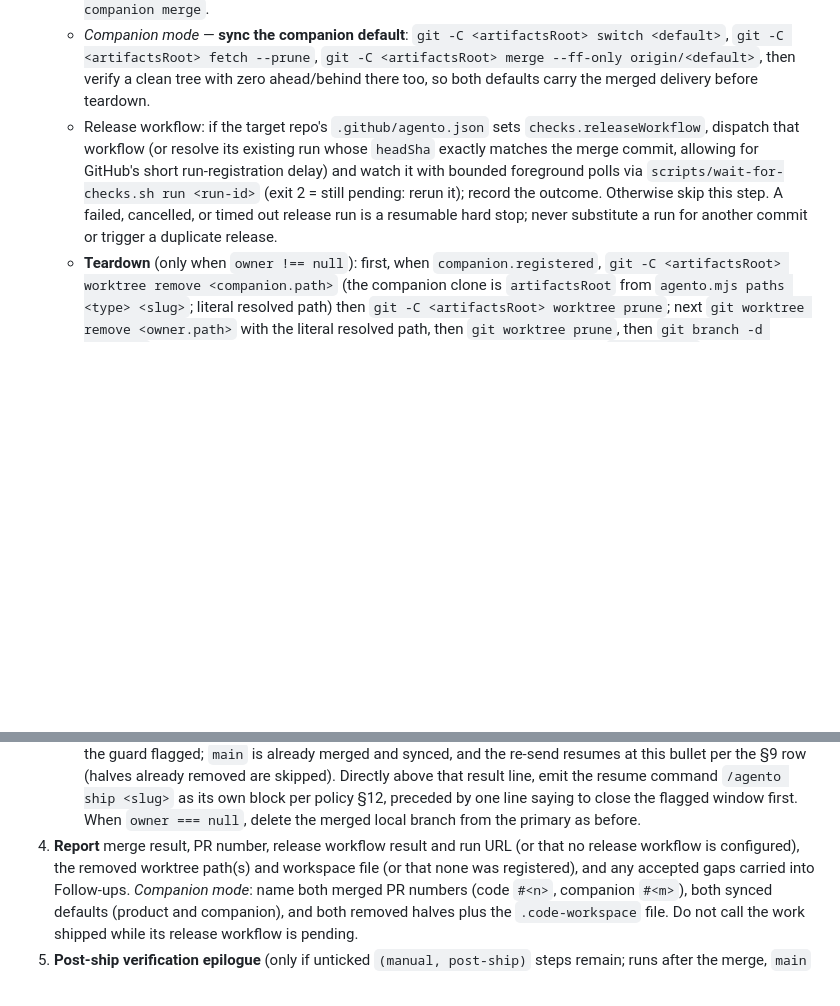
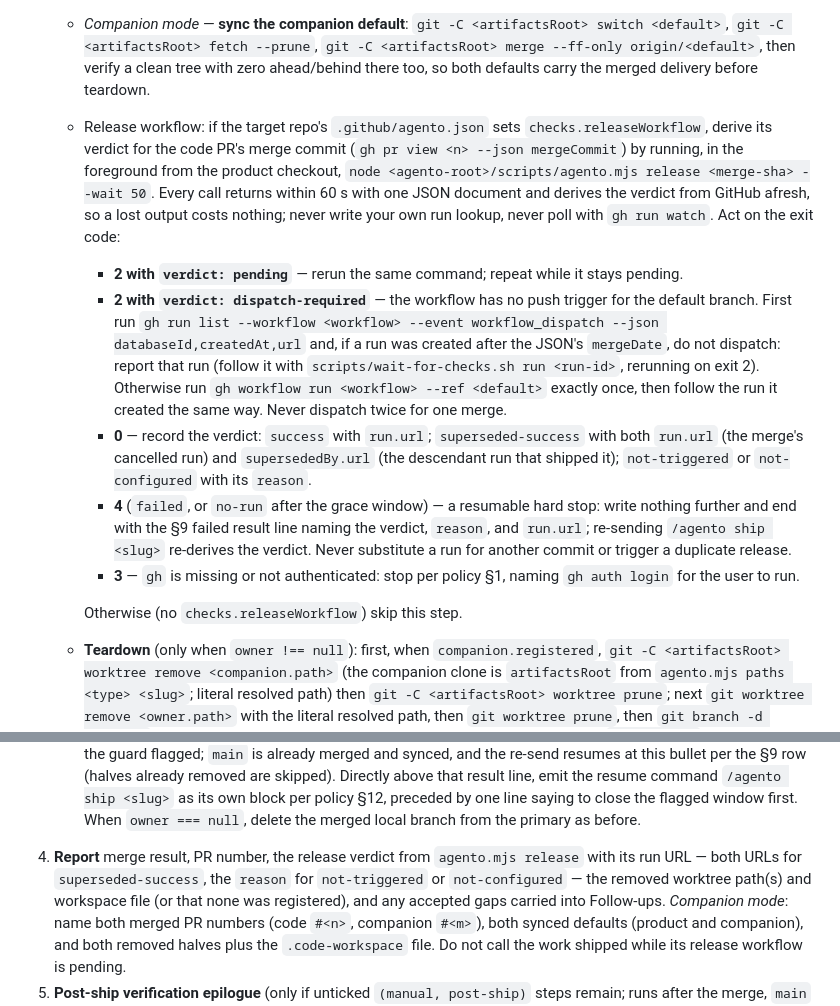
Before and after one commit to david-perry-software/agento, a Markdown page: .github/prompts/ship.prompt.md, 2 parts joined by grey strips. GitHub-like rendering; blank space fills up the shorter version.

Commit message:
docs(ship): drive the release wait through agento.mjs release [4.1]

```diff
--- a/.github/prompts/ship.prompt.md
+++ b/.github/prompts/ship.prompt.md
@@ -235,13 +235,34 @@ Ownership does not apply when resuming only the post-ship epilogue.
      zero ahead/behind there too, so both defaults carry the merged delivery before
      teardown.
    - Release workflow: if the target repo's `.github/agento.json` sets
-     `checks.releaseWorkflow`, dispatch that workflow (or resolve its existing run
-     whose `headSha` exactly matches the merge commit, allowing for GitHub's short
-     run-registration delay) and watch it with bounded foreground polls via
-     `scripts/wait-for-checks.sh run <run-id>` (exit 2 = still pending: rerun it);
-     record the outcome. Otherwise skip this step. A failed, cancelled, or timed out
-     release run is a resumable hard stop; never substitute a run for another commit
-     or trigger a duplicate release.
+     `checks.releaseWorkflow`, derive its verdict for the code PR's merge commit
+     (`gh pr view <n> --json mergeCommit`) by running, in the foreground from the
+     product checkout, `node <agento-root>/scripts/agento.mjs release <merge-sha>
+     --wait 50`. Every call returns within 60 s with one JSON document and derives
+     the verdict from GitHub afresh, so a lost output costs nothing; never write your
+     own run lookup, never poll with `gh run watch`. Act on the exit code:
+     - **2 with `verdict: pending`** — rerun the same command; repeat while it stays
+       pending.
+     - **2 with `verdict: dispatch-required`** — the workflow has no push trigger for
+       the default branch. First run `gh run list --workflow <workflow> --event
+       workflow_dispatch --json databaseId,createdAt,url` and, if a run was created
+       after the JSON's `mergeDate`, do not dispatch: report that run (follow it with
+       `scripts/wait-for-checks.sh run <run-id>`, rerunning on exit 2). Otherwise run
+       `gh workflow run <workflow> --ref <default>` exactly once, then follow the run
+       it created the same way. Never dispatch twice for one merge.
+     - **0** — record the verdict: `success` with `run.url`; `superseded-success`
+       with both `run.url` (the merge's cancelled run) and `supersededBy.url` (the
+       descendant run that shipped it); `not-triggered` or `not-configured` with its
+       `reason`.
+     - **4** (`failed`, or `no-run` after the grace window) — a resumable hard stop:
+       write nothing further and end with the §9 failed result line naming the
+       verdict, `reason`, and `run.url`; re-sending `/agento ship <slug>` re-derives
+       the verdict. Never substitute a run for another commit or trigger a
+       duplicate release.
+     - **3** — `gh` is missing or not authenticated: stop per policy §1, naming
+       `gh auth login` for the user to run.
+
+     Otherwise (no `checks.releaseWorkflow`) skip this step.
    - **Teardown** (only when `owner !== null`): first, when `companion.registered`,
      `git -C <artifactsRoot> worktree remove <companion.path>` (the companion clone
      is `artifactsRoot` from `agento.mjs paths <type> <slug>`; literal resolved path)
@@ -264,8 +285,9 @@ Ownership does not apply when resuming only the post-ship epilogue.
      `/agento ship <slug>` as its own block per policy §12, preceded by one line
      saying to close the flagged window first. When `owner === null`, delete the
      merged local branch from the primary as before.
-4. **Report** merge result, PR number, release workflow result and run URL (or that no
-   release workflow is configured), the removed worktree path(s) and workspace file
+4. **Report** merge result, PR number, the release verdict from `agento.mjs release`
+   with its run URL — both URLs for `superseded-success`, the `reason` for
+   `not-triggered` or `not-configured` — the removed worktree path(s) and workspace file
    (or that none was registered), and any accepted gaps carried into Follow-ups.
    *Companion mode*: name both merged PR numbers (code `#<n>`, companion `#<m>`),
    both synced defaults (product and companion), and both removed halves plus the
```
Also changed, not shown: commands/ship.md (+31 -9 lines).
